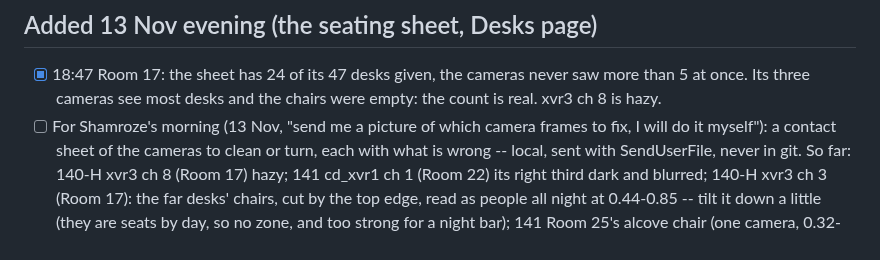
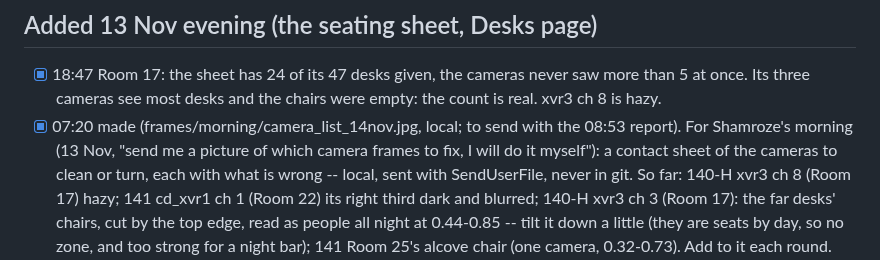
Before and after one commit to shamroze153/EnergyCam, a Markdown page: docs/night_todo.md, the part around the change. GitHub-like rendering.

```diff
--- a/docs/night_todo.md
+++ b/docs/night_todo.md
@@ -66,7 +66,8 @@ it here. Shamroze reads the morning summary in Roman Urdu.
 - [x] 18:47 Room 17: the sheet has 24 of its 47 desks given, the cameras
       never saw more than 5 at once. Its three cameras see most desks and
       the chairs were empty: the count is real. xvr3 ch 8 is hazy.
-- [ ] For Shamroze's morning (13 Nov, "send me a picture of which camera
+- [x] 07:20 made (frames/morning/camera_list_14nov.jpg, local; to send
+      with the 08:53 report). For Shamroze's morning (13 Nov, "send me a picture of which camera
       frames to fix, I will do it myself"): a contact sheet of the cameras
       to clean or turn, each with what is wrong -- local, sent with
       SendUserFile, never in git. So far: 140-H xvr3 ch 8 (Room 17) hazy;
```
Also changed, not shown: docs/night_log.md (+4 -0 lines).
